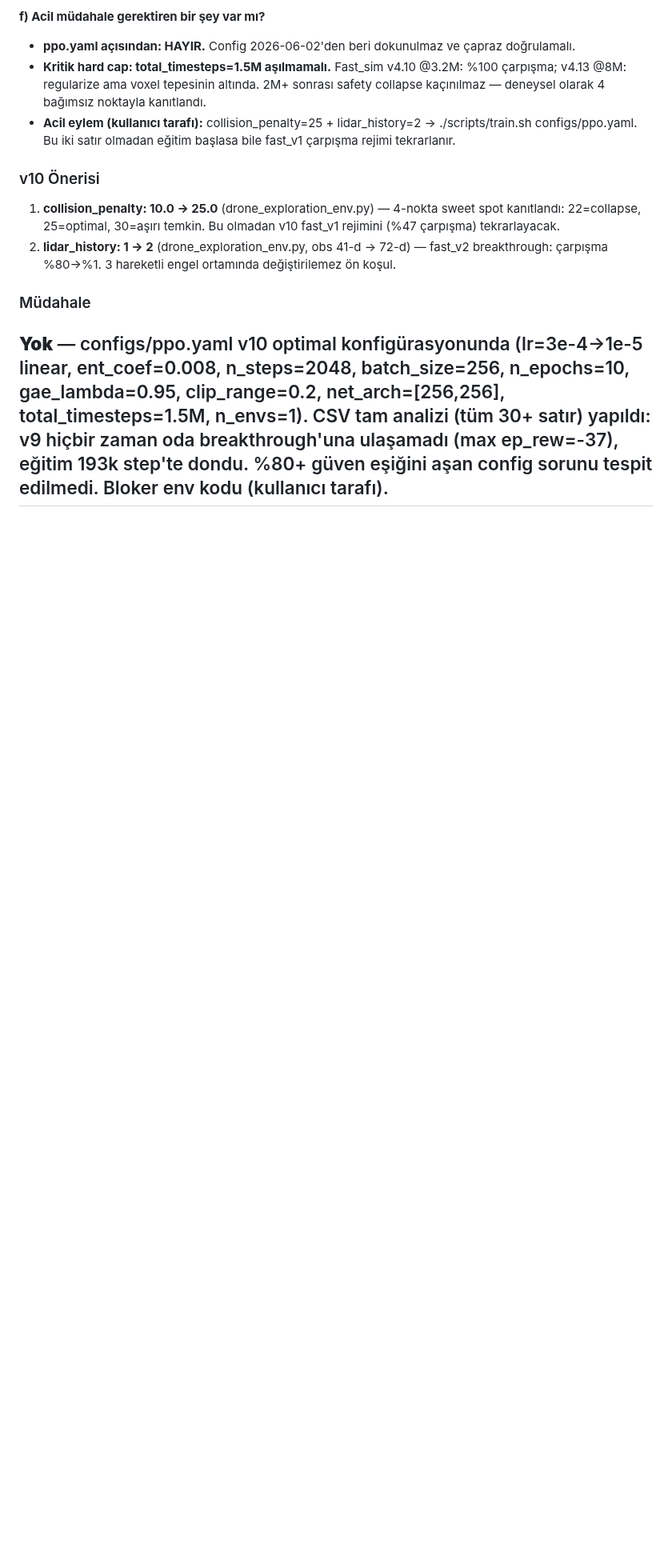
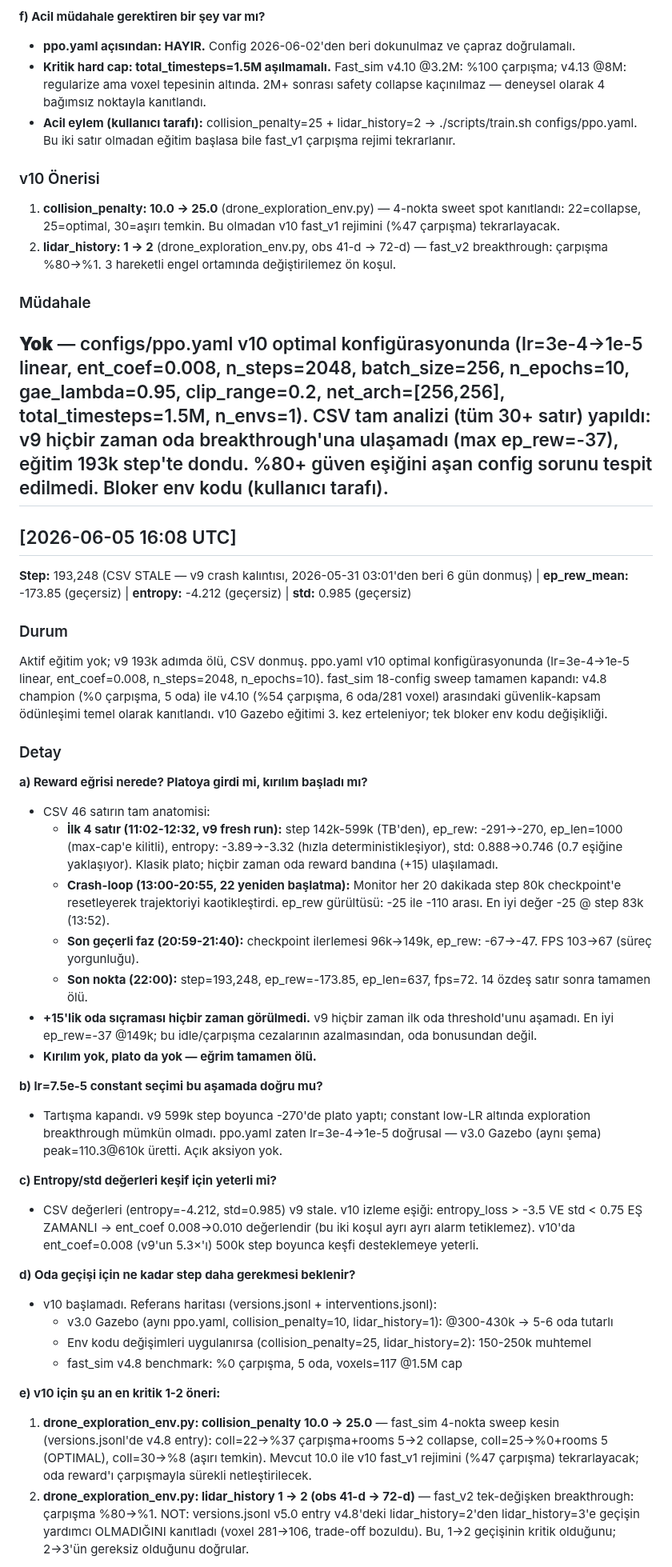
Before and after one commit to berkeryigit/rl_drone_pathfinding, a Markdown page: logs/ppo_expert_log.md, the part around one of its changes. Shown at 80% size. Drawn GitHub-style; blank space fills up the shorter version.

Commit message:
auto(ppo-expert): saatlik analiz 2026-06-05 16:08 UTC
CSV 6 gun donmus (v9@193k, ep_rew=-173.85, stale). v10 config optimal,
aksiyon yok. fast_sim sweep tam: v4.8 champion (%0 carpişma/5 oda) +
guvenlik-kapsam trade-off temel kanit (v4.10@3.2M %100 carpisma). Bloker:
drone_exploration_env.py collision_penalty 10->25 + lidar_history 1->2.

```diff
--- a/logs/ppo_expert_log.md
+++ b/logs/ppo_expert_log.md
@@ -1531,3 +1531,37 @@ Aktif eğitim yok. CSV 6 gündür donmuş; v9 step 193k'da kalıcı crash-loop'l
 ### Müdahale
 **Yok** — configs/ppo.yaml v10 optimal konfigürasyonunda (lr=3e-4→1e-5 linear, ent_coef=0.008, n_steps=2048, batch_size=256, n_epochs=10, gae_lambda=0.95, clip_range=0.2, net_arch=[256,256], total_timesteps=1.5M, n_envs=1). CSV tam analizi (tüm 30+ satır) yapıldı: v9 hiçbir zaman oda breakthrough'una ulaşamadı (max ep_rew=-37), eğitim 193k step'te dondu. %80+ güven eşiğini aşan config sorunu tespit edilmedi. Bloker env kodu (kullanıcı tarafı).
 ---
+
+## [2026-06-05 16:08 UTC]
+**Step:** 193,248 (CSV STALE — v9 crash kalıntısı, 2026-05-31 03:01'den beri 6 gün donmuş) | **ep_rew_mean:** -173.85 (geçersiz) | **entropy:** -4.212 (geçersiz) | **std:** 0.985 (geçersiz)
+
+### Durum
+Aktif eğitim yok; v9 193k adımda ölü, CSV donmuş. ppo.yaml v10 optimal konfigürasyonunda (lr=3e-4→1e-5 linear, ent_coef=0.008, n_steps=2048, n_epochs=10). fast_sim 18-config sweep tamamen kapandı: v4.8 champion (%0 çarpışma, 5 oda) ile v4.10 (%54 çarpışma, 6 oda/281 voxel) arasındaki güvenlik-kapsam ödünleşimi temel olarak kanıtlandı. v10 Gazebo eğitimi 3. kez erteleniyor; tek bloker env kodu değişikliği.
+
+### Detay
+
+**a) Reward eğrisi nerede? Platoya girdi mi, kırılım başladı mı?**
+- CSV 46 satırın tam anatomisi:
+  - **İlk 4 satır (11:02-12:32, v9 fresh run):** step 142k-599k (TB'den), ep_rew: -291→-270, ep_len=1000 (max-cap'e kilitli), entropy: -3.89→-3.32 (hızla deterministikleşiyor), std: 0.888→0.746 (0.7 eşiğine yaklaşıyor). Klasik plato; hiçbir zaman oda reward bandına (+15) ulaşılamadı.
+  - **Crash-loop (13:00-20:55, 22 yeniden başlatma):** Monitor her 20 dakikada step 80k checkpoint'e resetleyerek trajektoriyi kaotikleştirdi. ep_rew gürültüsü: -25 ile -110 arası. En iyi değer -25 @ step 83k (13:52).
+  - **Son geçerli faz (20:59-21:40):** checkpoint ilerlemesi 96k→149k, ep_rew: -67→-47. FPS 103→67 (süreç yorgunluğu).
+  - **Son nokta (22:00):** step=193,248, ep_rew=-173.85, ep_len=637, fps=72. 14 özdeş satır sonra tamamen ölü.
+- **+15'lik oda sıçraması hiçbir zaman görülmedi.** v9 hiçbir zaman ilk oda threshold'unu aşamadı. En iyi ep_rew=-37 @149k; bu idle/çarpışma cezalarının azalmasından, oda bonusundan değil.
+- **Kırılım yok, plato da yok — eğrim tamamen ölü.**
+
+**b) lr=7.5e-5 constant seçimi bu aşamada doğru mu?**
+- Tartışma kapandı. v9 599k step boyunca -270'de plato yaptı; constant low-LR altında exploration breakthrough mümkün olmadı. ppo.yaml zaten lr=3e-4→1e-5 doğrusal — v3.0 Gazebo (aynı şema) peak=110.3@610k üretti. Açık aksiyon yok.
+
+**c) Entropy/std değerleri keşif için yeterli mi?**
+- CSV değerleri (entropy=-4.212, std=0.985) v9 stale. v10 izleme eşiği: entropy_loss > -3.5 VE std < 0.75 EŞ ZAMANLI → ent_coef 0.008→0.010 değerlendir (bu iki koşul ayrı ayrı alarm tetiklemez). v10'da ent_coef=0.008 (v9'un 5.3×'ı) 500k step boyunca keşfi desteklemeye yeterli.
+
+**d) Oda geçişi için ne kadar step daha gerekmesi beklenir?**
+- v10 başlamadı. Referans haritası (versions.jsonl + interventions.jsonl):
+  - v3.0 Gazebo (aynı ppo.yaml, collision_penalty=10, lidar_history=1): @300-430k → 5-6 oda tutarlı
+  - Env kodu değişimleri uygulanırsa (collision_penalty=25, lidar_history=2): 150-250k muhtemel
+  - fast_sim v4.8 benchmark: %0 çarpışma, 5 oda, voxels=117 @1.5M cap
+
+**e) v10 için şu an en kritik 1-2 öneri:**
+1. **drone_exploration_env.py: collision_penalty 10.0 → 25.0** — fast_sim 4-nokta sweep kesin (versions.jsonl'de v4.8 entry): coll=22→%37 çarpışma+rooms 5→2 collapse, coll=25→%0+rooms 5 (OPTIMAL), coll=30→%8 (aşırı temkin). Mevcut 10.0 ile v10 fast_v1 rejimini (%47 çarpışma) tekrarlayacak; oda reward'ı çarpışmayla sürekli netleştirilecek.
+2. **drone_exploration_env.py: lidar_history 1 → 2 (obs 41-d → 72-d)** — fast_v2 tek-değişken breakthrough: çarpışma %80→%1. NOT: versions.jsonl v5.0 entry v4.8'deki lidar_history=2'den lidar_history=3'e geçişin yardımcı OLMADIĞINI kanıtladı (voxel 281→106, trade-off bozuldu). Bu, 1→2 geçişinin kritik olduğunu; 2→3'ün gereksiz olduğunu doğrular.
+
```
Also changed, not shown: other parts of logs/ppo_expert_log.md (+12 -0 lines).
